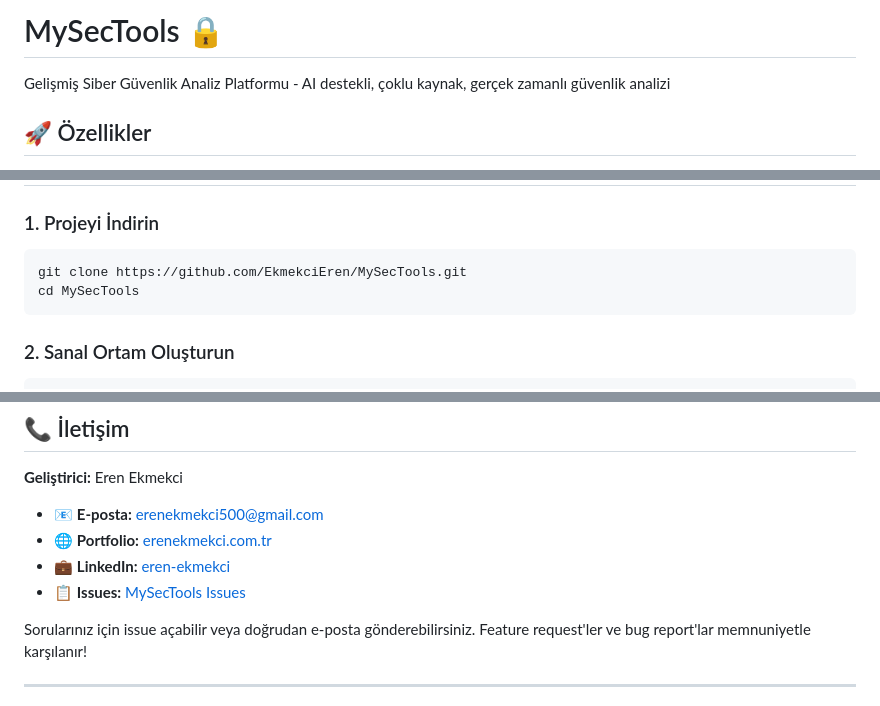
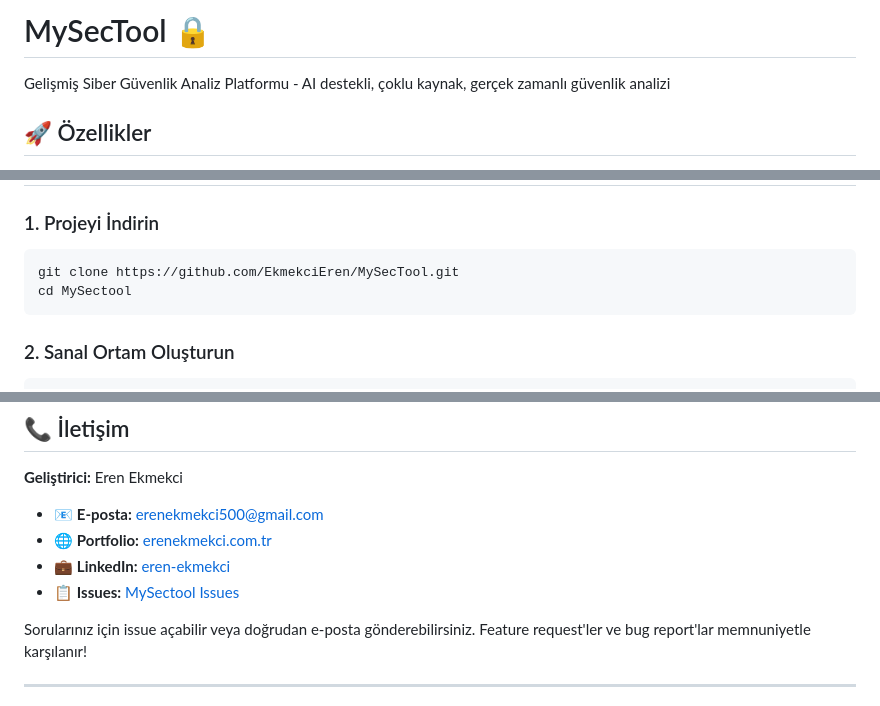
Before and after one commit to EkmekciEren/MySecTools, a Markdown page: README.md, 3 parts joined by grey strips. GitHub-like rendering.

````diff
--- a/README.md
+++ b/README.md
@@ -1,4 +1,4 @@
-# MySecTools 🔒
+# MySecTool 🔒
 
 Gelişmiş Siber Güvenlik Analiz Platformu - AI destekli, çoklu kaynak, gerçek zamanlı güvenlik analizi
 
@@ -66,8 +66,8 @@ SecApp/
 
 ### 1. Projeyi İndirin
 ```bash
-git clone https://github.com/EkmekciEren/MySecTools.git
-cd MySecTools
+git clone https://github.com/EkmekciEren/MySecTool.git
+cd MySectool
 ```
 
 ### 2. Sanal Ortam Oluşturun
@@ -449,7 +449,7 @@ python app.py
 - 📧 **E-posta:** [erenekmekci500@gmail.com](mailto:erenekmekci500@gmail.com)
 - 🌐 **Portfolio:** [erenekmekci.com.tr](https://erenekmekci.com.tr)
 - 💼 **LinkedIn:** [eren-ekmekci](https://www.linkedin.com/in/eren-ekmekci-9706391a5/)
-- 📋 **Issues:** [MySecTools Issues](https://github.com/EkmekciEren/MySecTools/issues)
+- 📋 **Issues:** [MySectool Issues](https://github.com/EkmekciEren/MySectool/issues)
 
 Sorularınız için issue açabilir veya doğrudan e-posta gönderebilirsiniz. Feature request'ler ve bug report'lar memnuniyetle karşılanır!
 
````
